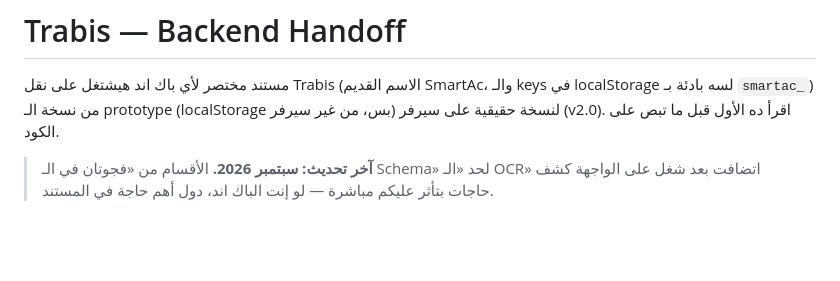
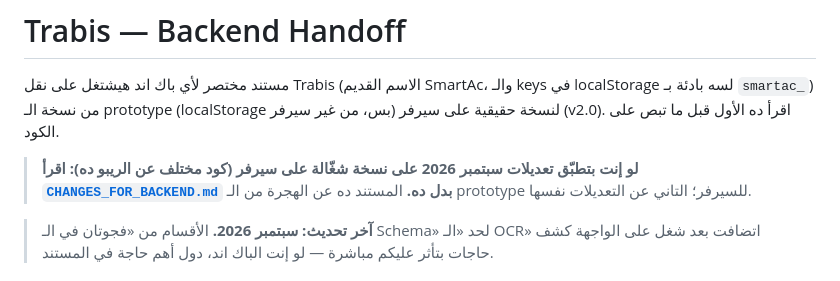
Before and after one commit to SmartOrdi-OG/trabis-demo, a Markdown page: BACKEND_HANDOFF.md, the part around the change. Rendered like a GitHub page; blank space fills up the shorter version.

```diff
--- a/BACKEND_HANDOFF.md
+++ b/BACKEND_HANDOFF.md
@@ -1,6 +1,8 @@
 # Trabis — Backend Handoff
 
 مستند مختصر لأي باك اند هيشتغل على نقل Trabis (الاسم القديم SmartAc، والـ keys في localStorage لسه بادئة بـ `smartac_`) من نسخة الـ prototype (localStorage بس، من غير سيرفر) لنسخة حقيقية على سيرفر (v2.0). اقرأ ده الأول قبل ما تبص على الكود.
+
+> **لو إنت بتطبّق تعديلات سبتمبر 2026 على نسخة شغّالة على سيرفر (كود مختلف عن الريبو ده): اقرأ [`CHANGES_FOR_BACKEND.md`](CHANGES_FOR_BACKEND.md) بدل ده.** المستند ده عن الهجرة من الـ prototype للسيرفر؛ التاني عن التعديلات نفسها.
 
 > **آخر تحديث: سبتمبر 2026.** الأقسام من «فجوتان في الـ Schema» لحد «الـ OCR» اتضافت بعد شغل على الواجهة كشف حاجات بتأثر عليكم مباشرة — لو إنت الباك اند، دول أهم حاجة في المستند.
 
```
Also changed, not shown: CHANGES_FOR_BACKEND.md (added, +311 -0 lines).
